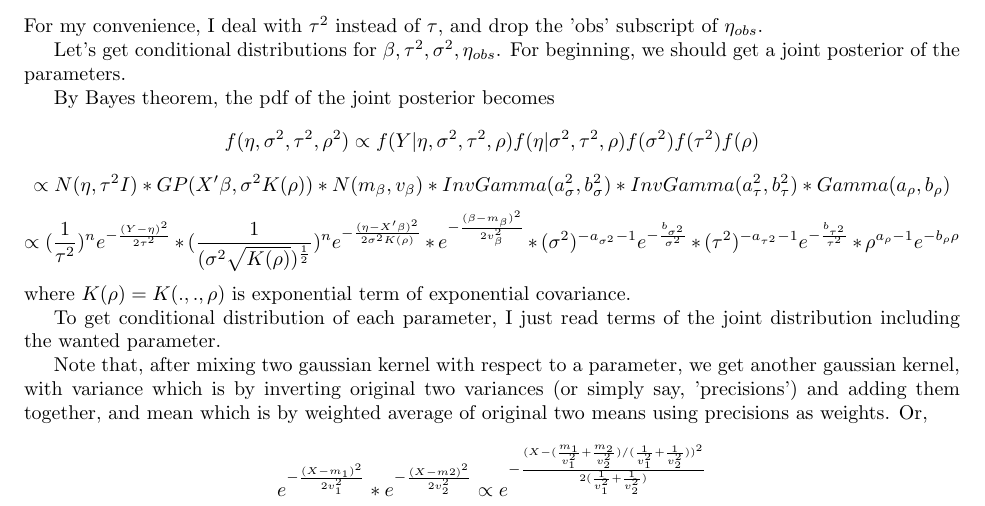
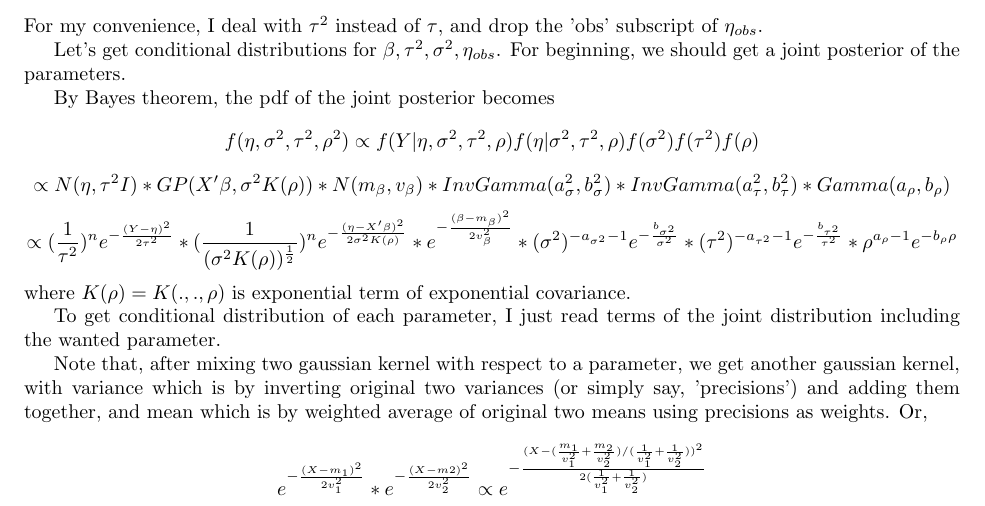
Before and after one commit to letsjdosth/SpaTempoDA, a LaTeX problem sheet (HW2/HW2_sol.tex): part of page 2 of 8, cut so that both start at the same text. Compiled offline with pdfLaTeX.

Commit message:
HW2 prob2 joint modification2

```diff
--- a/HW2/HW2_sol.tex
+++ b/HW2/HW2_sol.tex
@@ -115,7 +115,7 @@ By Bayes theorem, the pdf of the joint posterior becomes
     * N(m_\beta,v_\beta) * InvGamma(a_\sigma^2, b_\sigma^2) * InvGamma(a_\tau^2, b_\tau^2)
     * Gamma(a_\rho, b_\rho) \]
 \[\propto (\frac{1}{\tau^2})^n e^{-\frac{(Y-\eta)^2}{2\tau^2}}
-    * (\frac{1}{(\sigma^2 \sqrt{K(\rho)})^{\frac{1}{2}}})^n e^{-\frac{(\eta-X'\beta)^2}{2\sigma^2 K(\rho)}}
+    * (\frac{1}{(\sigma^2 K(\rho))^{\frac{1}{2}}})^n e^{-\frac{(\eta-X'\beta)^2}{2\sigma^2 K(\rho)}}
     * e^{-\frac{(\beta-m_\beta)^2}{2v_\beta^2}}
     * (\sigma^2)^{-a_{\sigma^2}-1} e^{-\frac{b_{\sigma^2}}{\sigma^2}}
     * (\tau^2)^{-a_{\tau^2}-1} e^{-\frac{b_{\tau^2}}{\tau^2}}
```
Also changed, not shown: HW2/HW2_sol.pdf.
